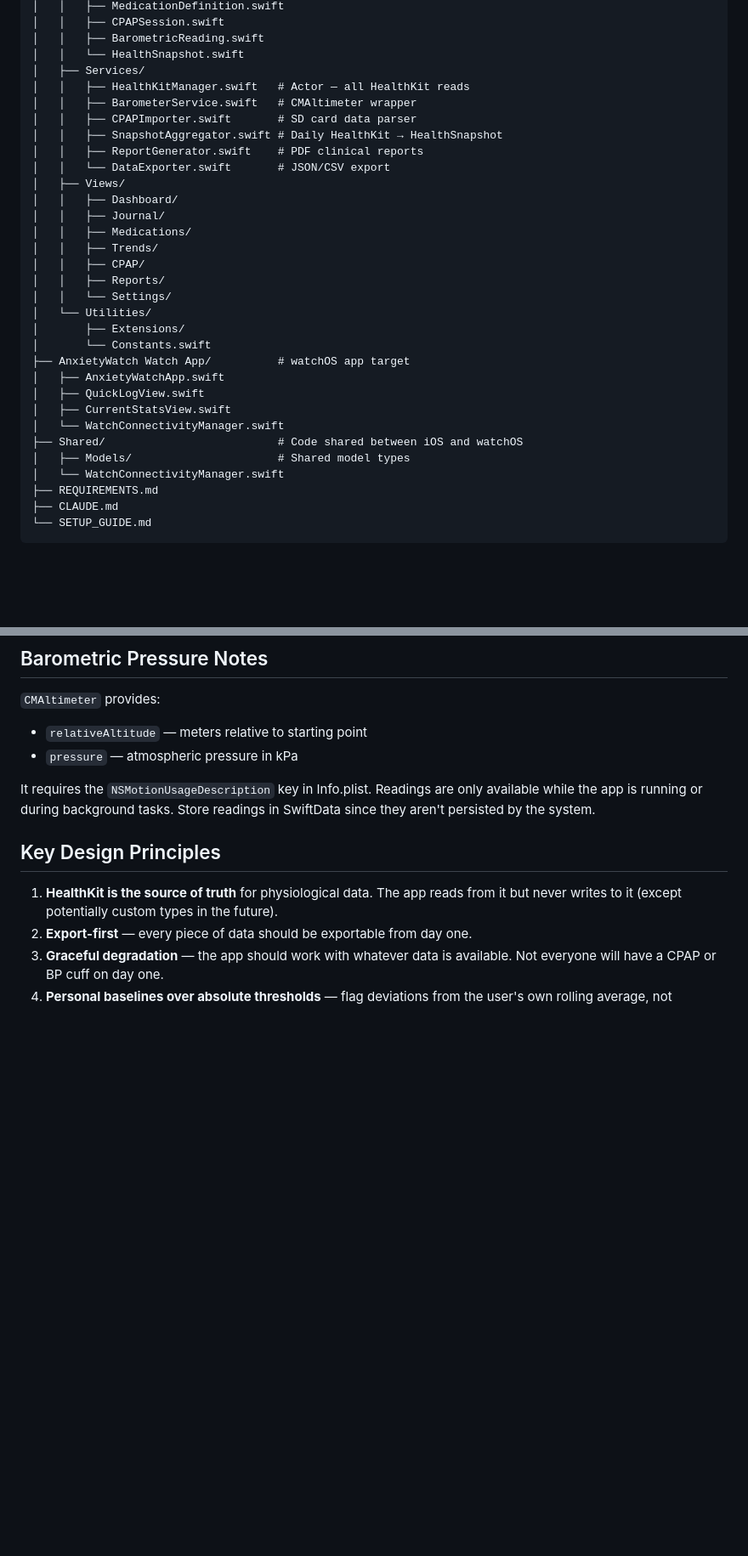
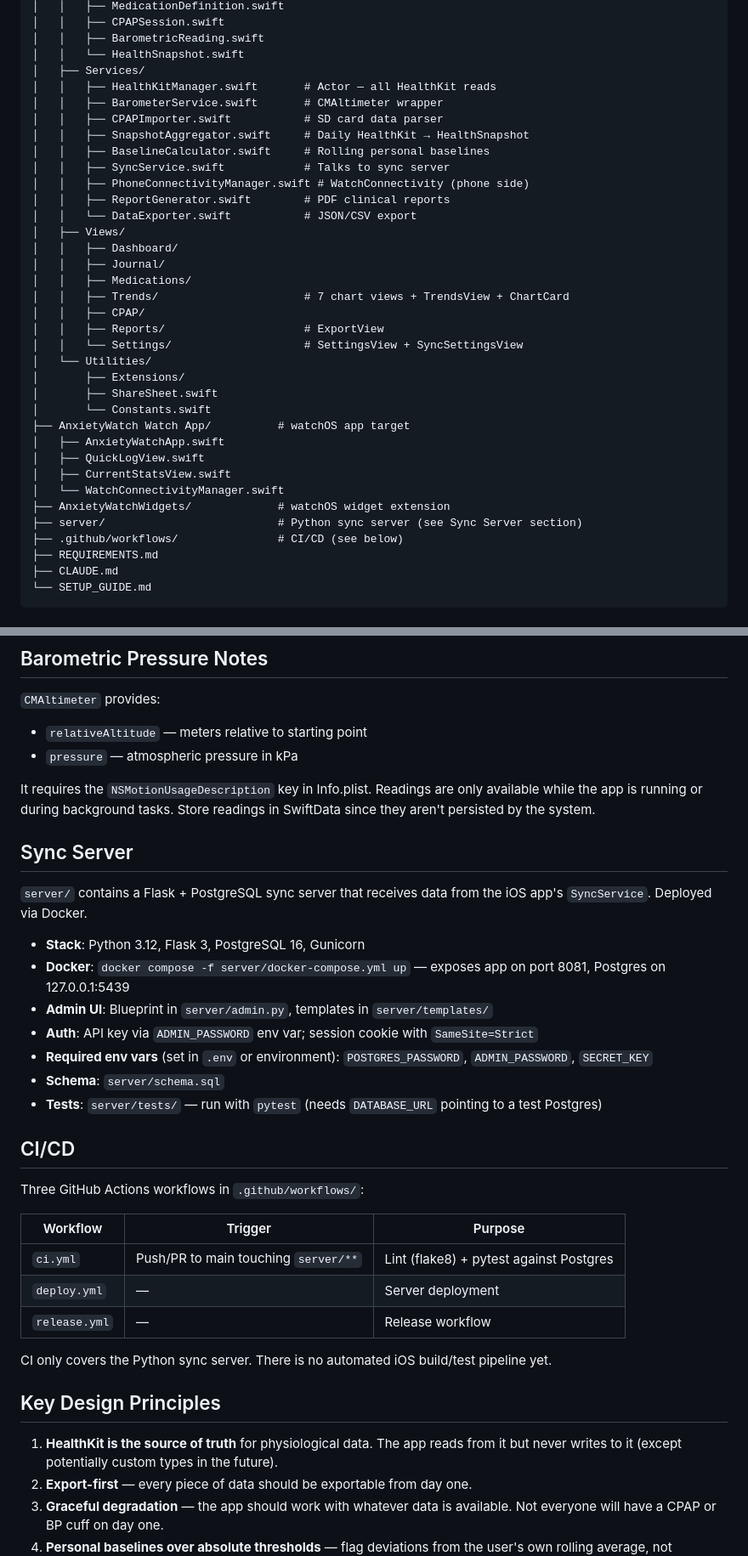
Before and after one commit to chenders/AnxietyWatch, a Markdown page: CLAUDE.md, 2 parts joined by grey strips. Shown at 85% size. GitHub-like rendering; blank space fills up the shorter version.

```diff
--- a/CLAUDE.md
+++ b/CLAUDE.md
@@ -38,31 +60,35 @@ AnxietyWatch/
 │   │   ├── BarometricReading.swift
 │   │   └── HealthSnapshot.swift
 │   ├── Services/
-│   │   ├── HealthKitManager.swift   # Actor — all HealthKit reads
-│   │   ├── BarometerService.swift   # CMAltimeter wrapper
-│   │   ├── CPAPImporter.swift       # SD card data parser
-│   │   ├── SnapshotAggregator.swift # Daily HealthKit → HealthSnapshot
-│   │   ├── ReportGenerator.swift    # PDF clinical reports
-│   │   └── DataExporter.swift       # JSON/CSV export
+│   │   ├── HealthKitManager.swift       # Actor — all HealthKit reads
+│   │   ├── BarometerService.swift       # CMAltimeter wrapper
+│   │   ├── CPAPImporter.swift           # SD card data parser
+│   │   ├── SnapshotAggregator.swift     # Daily HealthKit → HealthSnapshot
+│   │   ├── BaselineCalculator.swift     # Rolling personal baselines
+│   │   ├── SyncService.swift            # Talks to sync server
+│   │   ├── PhoneConnectivityManager.swift # WatchConnectivity (phone side)
+│   │   ├── ReportGenerator.swift        # PDF clinical reports
+│   │   └── DataExporter.swift           # JSON/CSV export
 │   ├── Views/
 │   │   ├── Dashboard/
 │   │   ├── Journal/
 │   │   ├── Medications/
-│   │   ├── Trends/
+│   │   ├── Trends/                      # 7 chart views + TrendsView + ChartCard
 │   │   ├── CPAP/
-│   │   ├── Reports/
-│   │   └── Settings/
+│   │   ├── Reports/                     # ExportView
+│   │   └── Settings/                    # SettingsView + SyncSettingsView
 │   └── Utilities/
 │       ├── Extensions/
+│       ├── ShareSheet.swift
 │       └── Constants.swift
 ├── AnxietyWatch Watch App/          # watchOS app target
 │   ├── AnxietyWatchApp.swift
 │   ├── QuickLogView.swift
 │   ├── CurrentStatsView.swift
 │   └── WatchConnectivityManager.swift
-├── Shared/                          # Code shared between iOS and watchOS
-│   ├── Models/                      # Shared model types
-│   └── WatchConnectivityManager.swift
+├── AnxietyWatchWidgets/             # watchOS widget extension
+├── server/                          # Python sync server (see Sync Server section)
+├── .github/workflows/               # CI/CD (see below)
 ├── REQUIREMENTS.md
 ├── CLAUDE.md
 └── SETUP_GUIDE.md
@@ -140,6 +135,30 @@ For V1, focus on daily summary data (AHI, leak, usage, pressure stats). Detailed
 - `pressure` — atmospheric pressure in kPa
 
 It requires the `NSMotionUsageDescription` key in Info.plist. Readings are only available while the app is running or during background tasks. Store readings in SwiftData since they aren't persisted by the system.
+
+## Sync Server
+
+`server/` contains a Flask + PostgreSQL sync server that receives data from the iOS app's `SyncService`. Deployed via Docker.
+
+- **Stack**: Python 3.12, Flask 3, PostgreSQL 16, Gunicorn
+- **Docker**: `docker compose -f server/docker-compose.yml up` — exposes app on port 8081, Postgres on 127.0.0.1:5439
+- **Admin UI**: Blueprint in `server/admin.py`, templates in `server/templates/`
+- **Auth**: API key via `ADMIN_PASSWORD` env var; session cookie with `SameSite=Strict`
+- **Required env vars** (set in `.env` or environment): `POSTGRES_PASSWORD`, `ADMIN_PASSWORD`, `SECRET_KEY`
+- **Schema**: `server/schema.sql`
+- **Tests**: `server/tests/` — run with `pytest` (needs `DATABASE_URL` pointing to a test Postgres)
+
+## CI/CD
+
+Three GitHub Actions workflows in `.github/workflows/`:
+
+| Workflow | Trigger | Purpose |
+|----------|---------|---------|
+| `ci.yml` | Push/PR to main touching `server/**` | Lint (flake8) + pytest against Postgres |
+| `deploy.yml` | — | Server deployment |
+| `release.yml` | — | Release workflow |
+
+CI only covers the Python sync server. There is no automated iOS build/test pipeline yet.
 
 ## Key Design Principles
 
```
Also changed, not shown: other parts of CLAUDE.md (+29 -34 lines).
